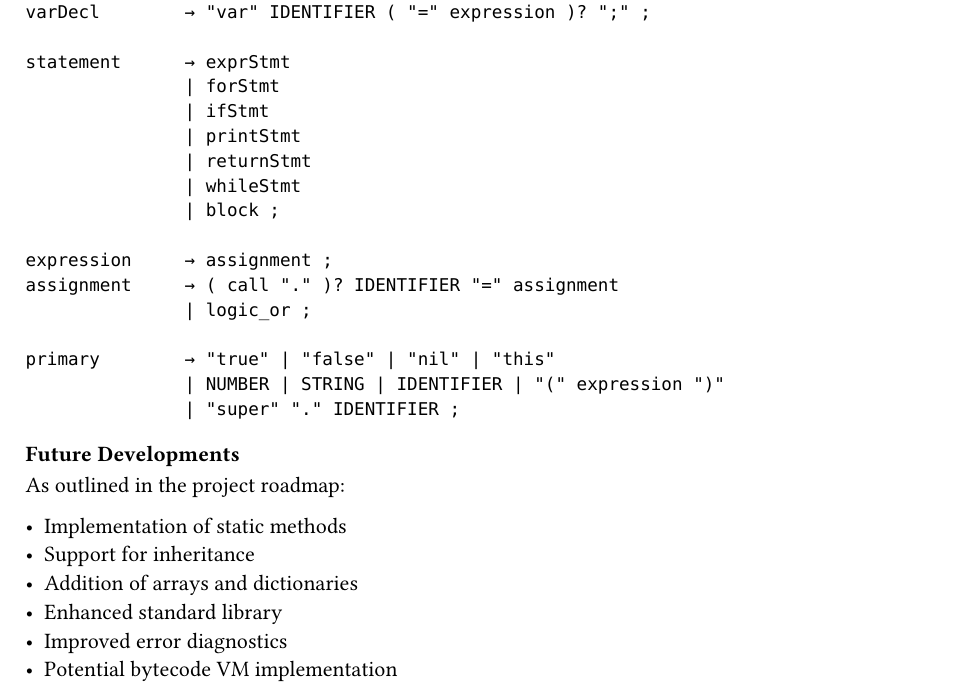
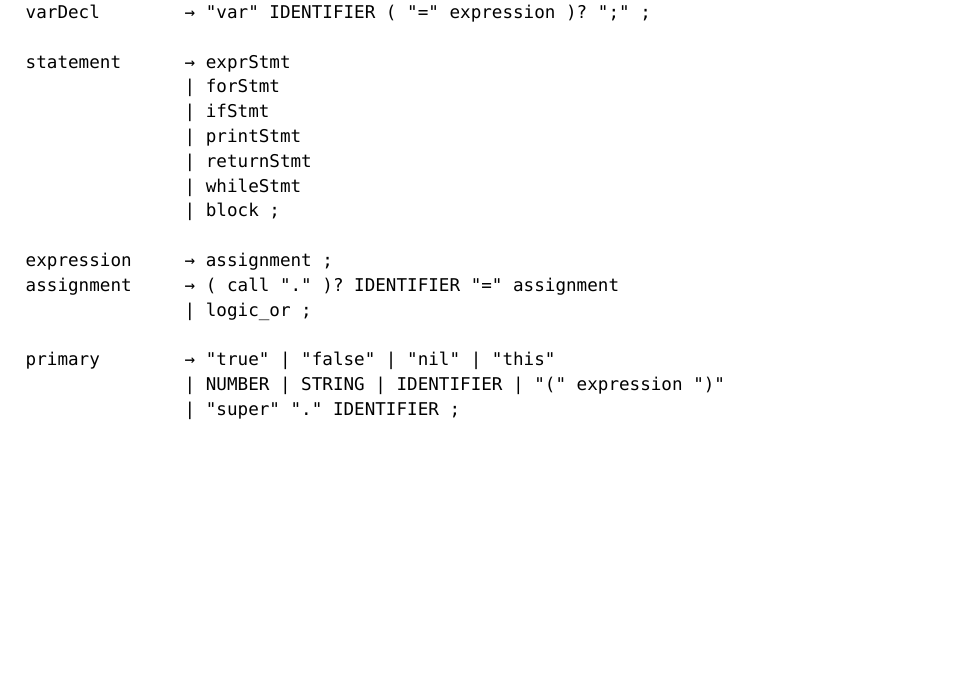
Before and after one commit to m4ster-slave/bucceolang, a Typst document (assets/documentation.typ): part of page 22 of 22, cut so that both start at the same text, the shorter picture padded with empty space. The pictures show the PDF file assets/documentation.pdf that the author committed with the source.

Commit message:
delete future developments since i implemented it all

````diff
--- a/assets/documentation.typ
+++ b/assets/documentation.typ
@@ -999,13 +999,3 @@ primary        → "true" | "false" | "nil" | "this"
                | NUMBER | STRING | IDENTIFIER | "(" expression ")"
                | "super" "." IDENTIFIER ;
 ```
-
-=== Future Developments
-As outlined in the project roadmap:
-
-- Implementation of static methods
-- Support for inheritance
-- Addition of arrays and dictionaries
-- Enhanced standard library
-- Improved error diagnostics
-- Potential bytecode VM implementation
````
Also changed, not shown: assets/documentation.pdf.
